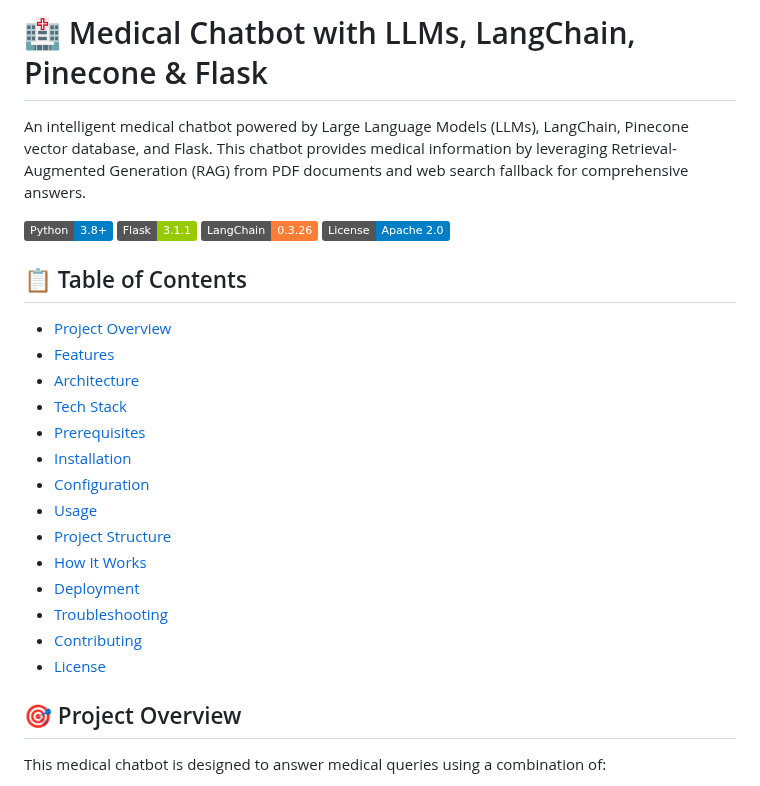
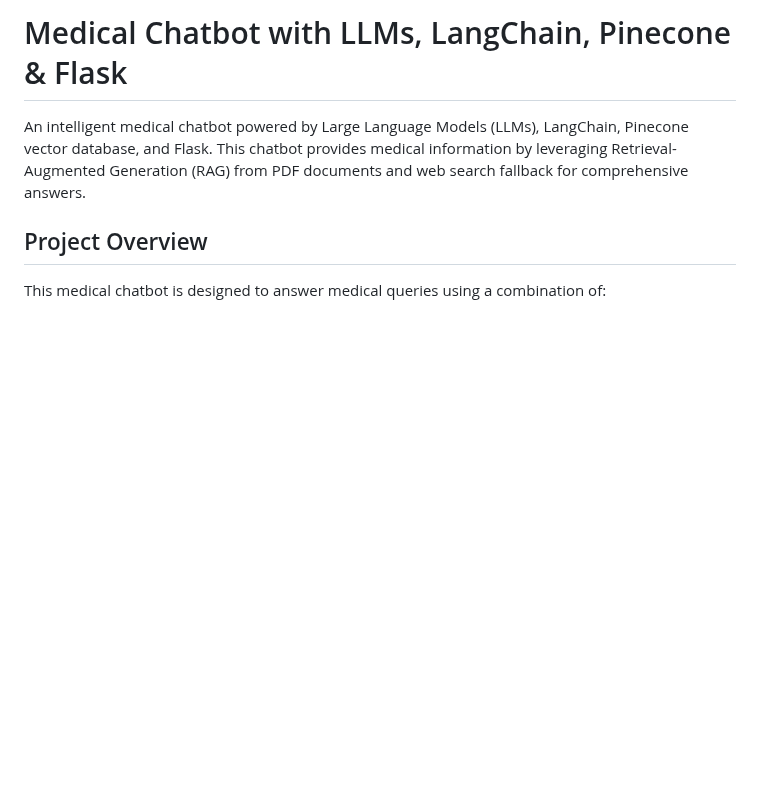
Before and after one commit to baskaran0708/MedicalChatbot-using-RAG, a Markdown page: README.md, the part around the change. Rendered like a GitHub page; badges without logos; blank space fills up the shorter version.

Commit message:
Refactor README for improved clarity and structure
Removed unnecessary badges and table of contents for clarity.

```diff
--- a/README.md
+++ b/README.md
@@ -1,30 +1,8 @@
-# 🏥 Medical Chatbot with LLMs, LangChain, Pinecone & Flask
+# Medical Chatbot with LLMs, LangChain, Pinecone & Flask
 
 An intelligent medical chatbot powered by Large Language Models (LLMs), LangChain, Pinecone vector database, and Flask. This chatbot provides medical information by leveraging Retrieval-Augmented Generation (RAG) from PDF documents and web search fallback for comprehensive answers.
 
-![Python](https://img.shields.io/badge/Python-3.8+-blue.svg)
-![Flask](https://img.shields.io/badge/Flask-3.1.1-green.svg)
-![LangChain](https://img.shields.io/badge/LangChain-0.3.26-orange.svg)
-![License](https://img.shields.io/badge/License-Apache%202.0-blue.svg)
-
-## 📋 Table of Contents
-
-- [Project Overview](#-project-overview)
-- [Features](#-features)
-- [Architecture](#-architecture)
-- [Tech Stack](#-tech-stack)
-- [Prerequisites](#-prerequisites)
-- [Installation](#-installation)
-- [Configuration](#-configuration)
-- [Usage](#-usage)
-- [Project Structure](#-project-structure)
-- [How It Works](#-how-it-works)
-- [Deployment](#-deployment)
-- [Troubleshooting](#-troubleshooting)
-- [Contributing](#-contributing)
-- [License](#-license)
-
-## 🎯 Project Overview
+##  Project Overview
 
 This medical chatbot is designed to answer medical queries using a combination of:
 1. **RAG (Retrieval-Augmented Generation)**: Retrieves relevant information from medical PDF documents stored in Pinecone vector database
```
